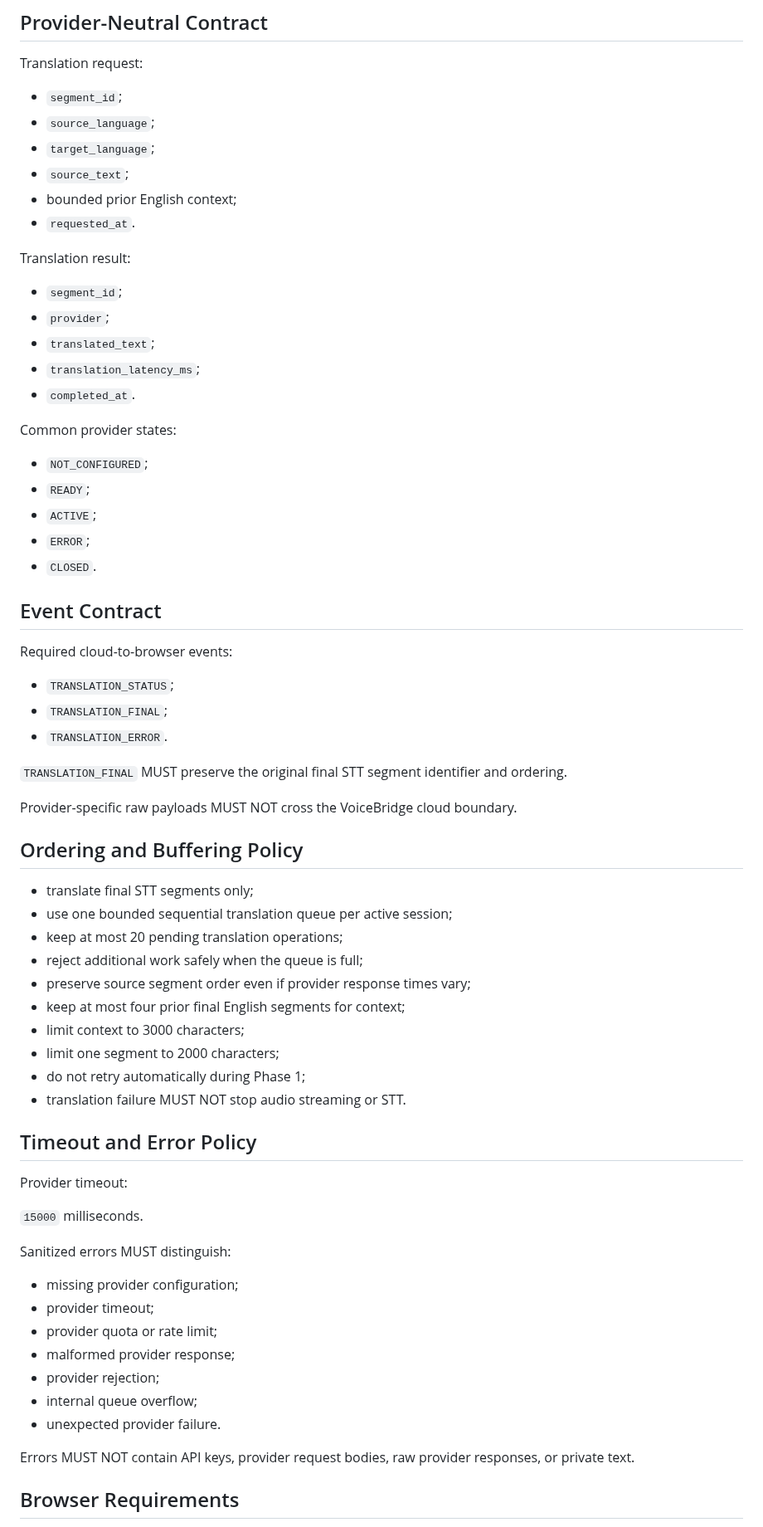
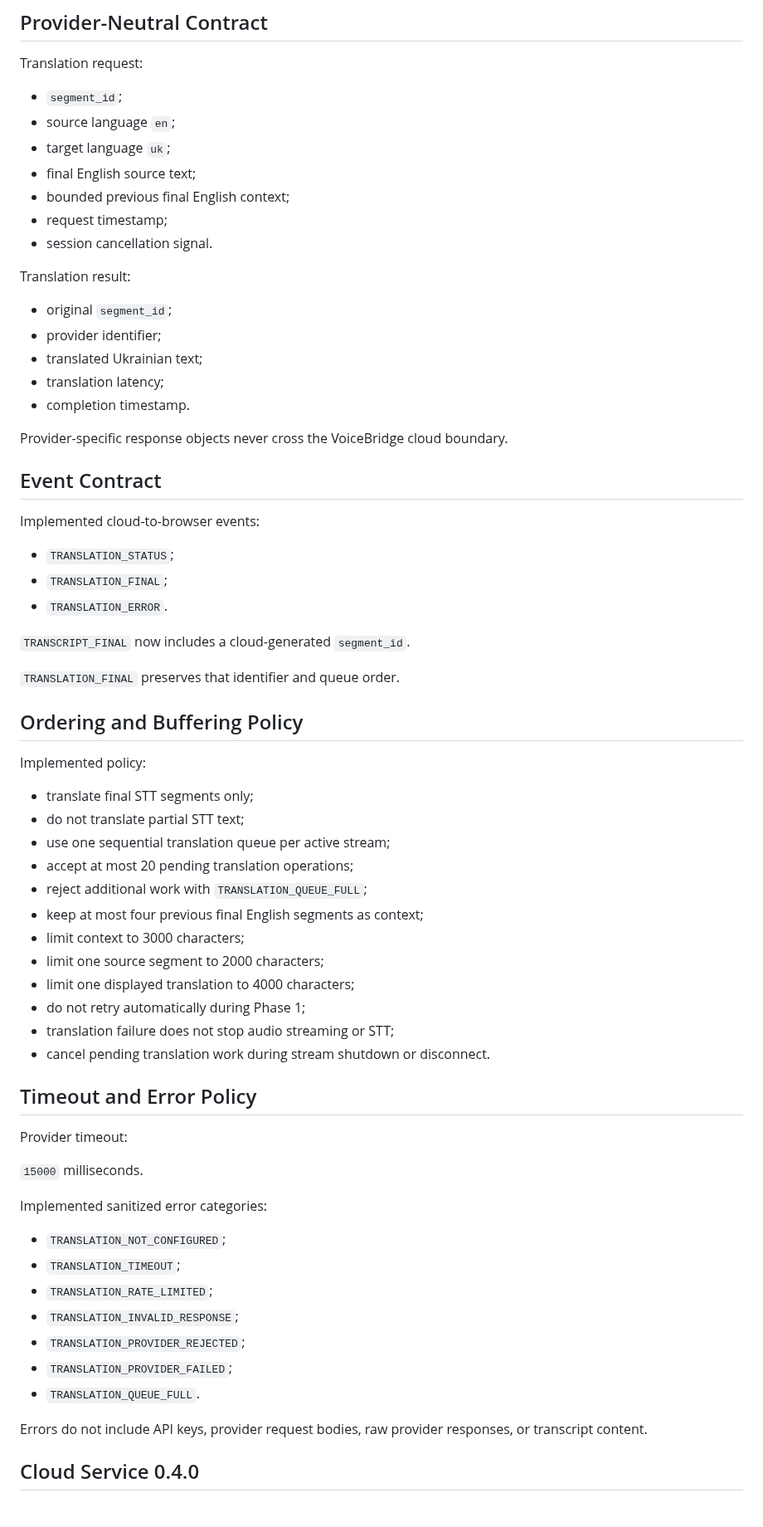
Before and after one commit to kolemasakar/VoiceBridge, a Markdown page: docs/phases/PHASE_1_MILESTONE_5_TRANSLATION_INTEGRATION.md, the part around one of its changes. Shown at 83% size. Rendered like a GitHub page.

Commit message:
Record Milestone 5 implementation completion

```diff
--- a/docs/phases/PHASE_1_MILESTONE_5_TRANSLATION_INTEGRATION.md
+++ b/docs/phases/PHASE_1_MILESTONE_5_TRANSLATION_INTEGRATION.md
@@ -71,52 +71,51 @@ Browser session-only display
 Translation request:
 
 - `segment_id`;
-- `source_language`;
-- `target_language`;
-- `source_text`;
-- bounded prior English context;
-- `requested_at`.
+- source language `en`;
+- target language `uk`;
+- final English source text;
+- bounded previous final English context;
+- request timestamp;
+- session cancellation signal.
 
 Translation result:
 
-- `segment_id`;
-- `provider`;
-- `translated_text`;
-- `translation_latency_ms`;
-- `completed_at`.
+- original `segment_id`;
+- provider identifier;
+- translated Ukrainian text;
+- translation latency;
+- completion timestamp.
 
-Common provider states:
-
-- `NOT_CONFIGURED`;
-- `READY`;
-- `ACTIVE`;
-- `ERROR`;
-- `CLOSED`.
+Provider-specific response objects never cross the VoiceBridge cloud boundary.
 
 ## Event Contract
 
-Required cloud-to-browser events:
+Implemented cloud-to-browser events:
 
 - `TRANSLATION_STATUS`;
 - `TRANSLATION_FINAL`;
 - `TRANSLATION_ERROR`.
 
-`TRANSLATION_FINAL` MUST preserve the original final STT segment identifier and ordering.
+`TRANSCRIPT_FINAL` now includes a cloud-generated `segment_id`.
 
-Provider-specific raw payloads MUST NOT cross the VoiceBridge cloud boundary.
+`TRANSLATION_FINAL` preserves that identifier and queue order.
 
 ## Ordering and Buffering Policy
 
+Implemented policy:
+
 - translate final STT segments only;
-- use one bounded sequential translation queue per active session;
-- keep at most 20 pending translation operations;
-- reject additional work safely when the queue is full;
-- preserve source segment order even if provider response times vary;
-- keep at most four prior final English segments for context;
+- do not translate partial STT text;
+- use one sequential translation queue per active stream;
+- accept at most 20 pending translation operations;
+- reject additional work with `TRANSLATION_QUEUE_FULL`;
+- keep at most four previous final English segments as context;
 - limit context to 3000 characters;
-- limit one segment to 2000 characters;
+- limit one source segment to 2000 characters;
+- limit one displayed translation to 4000 characters;
 - do not retry automatically during Phase 1;
-- translation failure MUST NOT stop audio streaming or STT.
+- translation failure does not stop audio streaming or STT;
+- cancel pending translation work during stream shutdown or disconnect.
 
 ## Timeout and Error Policy
 
@@ -124,17 +123,17 @@ Provider timeout:
 
 `15000` milliseconds.
 
-Sanitized errors MUST distinguish:
+Implemented sanitized error categories:
 
-- missing provider configuration;
-- provider timeout;
-- provider quota or rate limit;
-- malformed provider response;
-- provider rejection;
-- internal queue overflow;
-- unexpected provider failure.
+- `TRANSLATION_NOT_CONFIGURED`;
+- `TRANSLATION_TIMEOUT`;
+- `TRANSLATION_RATE_LIMITED`;
+- `TRANSLATION_INVALID_RESPONSE`;
+- `TRANSLATION_PROVIDER_REJECTED`;
+- `TRANSLATION_PROVIDER_FAILED`;
+- `TRANSLATION_QUEUE_FULL`.
 
-Errors MUST NOT contain API keys, provider request bodies, raw provider responses, or private text.
+Errors do not include API keys, provider request bodies, raw provider responses, or transcript content.
 
-## Browser Requirements
+## Cloud Service 0.4.0
 
```
Also changed, not shown: other parts of docs/phases/PHASE_1_MILESTONE_5_TRANSLATION_INTEGRATION.md (+93 -50 lines).
